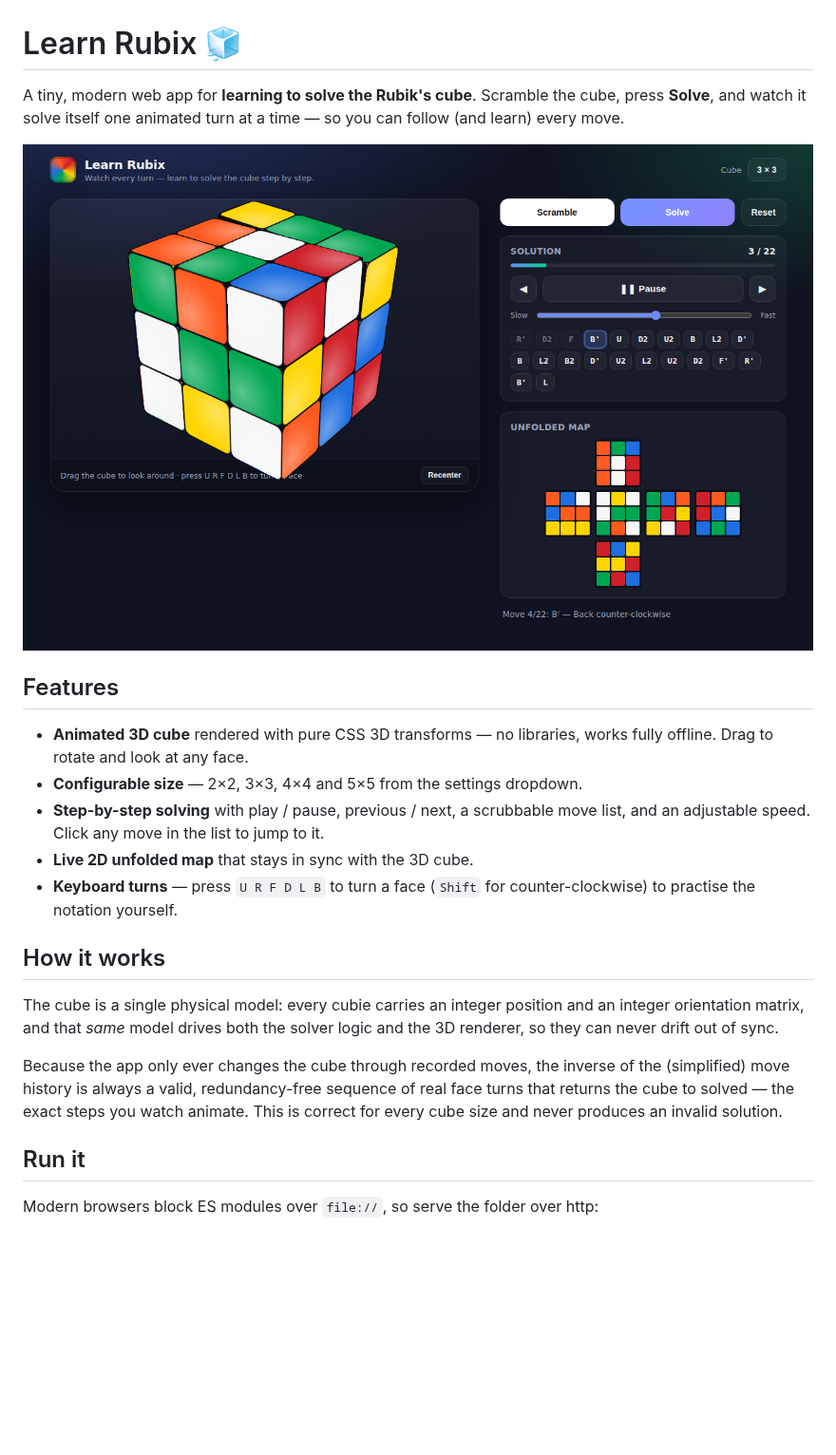
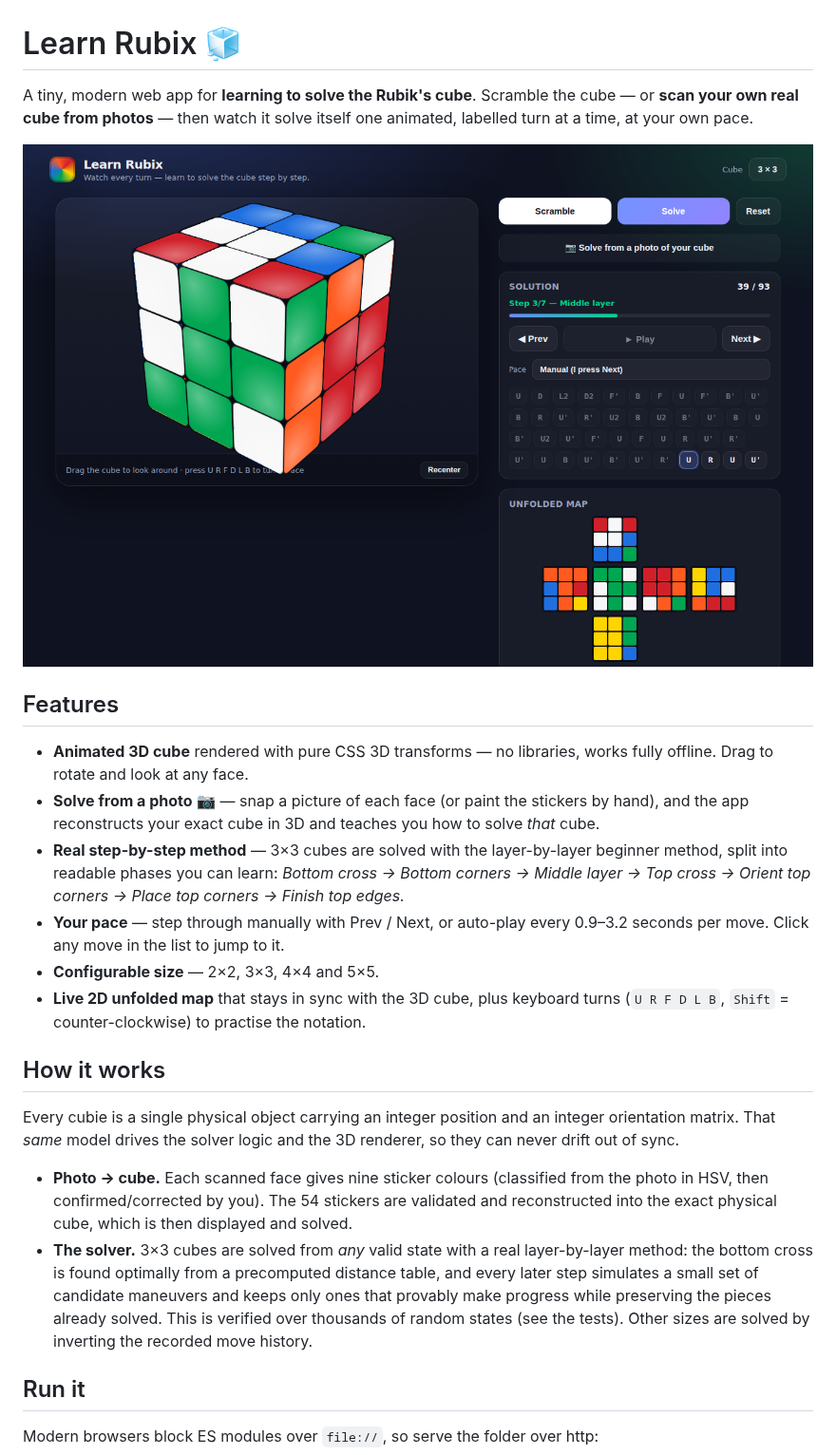
Before and after one commit to thenewnet/learn-rubix, a Markdown page: README.md, the part around one of its changes. Shown at 95% size. Rendered like a GitHub page; pictures changed too: assets/preview.png; blank space fills up the shorter version.

```diff
--- a/README.md
+++ b/README.md
@@ -1,8 +1,8 @@
 # Learn Rubix 🧊
 
 A tiny, modern web app for **learning to solve the Rubik's cube**. Scramble the
-cube, press **Solve**, and watch it solve itself one animated turn at a time — so
-you can follow (and learn) every move.
+cube — or **scan your own real cube from photos** — then watch it solve itself one
+animated, labelled turn at a time, at your own pace.
 
 ![Learn Rubix](assets/preview.png)
 
@@ -10,23 +10,34 @@ you can follow (and learn) every move.
 
 - **Animated 3D cube** rendered with pure CSS 3D transforms — no libraries, works
   fully offline. Drag to rotate and look at any face.
-- **Configurable size** — 2×2, 3×3, 4×4 and 5×5 from the settings dropdown.
-- **Step-by-step solving** with play / pause, previous / next, a scrubbable move
-  list, and an adjustable speed. Click any move in the list to jump to it.
-- **Live 2D unfolded map** that stays in sync with the 3D cube.
-- **Keyboard turns** — press `U R F D L B` to turn a face (`Shift` for
-  counter-clockwise) to practise the notation yourself.
+- **Solve from a photo** 📷 — snap a picture of each face (or paint the stickers by
+  hand), and the app reconstructs your exact cube in 3D and teaches you how to
+  solve *that* cube.
+- **Real step-by-step method** — 3×3 cubes are solved with the layer-by-layer
+  beginner method, split into readable phases you can learn:
+  *Bottom cross → Bottom corners → Middle layer → Top cross → Orient top corners →
+  Place top corners → Finish top edges.*
+- **Your pace** — step through manually with Prev / Next, or auto-play every
+  0.9–3.2 seconds per move. Click any move in the list to jump to it.
+- **Configurable size** — 2×2, 3×3, 4×4 and 5×5.
+- **Live 2D unfolded map** that stays in sync with the 3D cube, plus keyboard
+  turns (`U R F D L B`, `Shift` = counter-clockwise) to practise the notation.
 
 ## How it works
 
-The cube is a single physical model: every cubie carries an integer position and
-an integer orientation matrix, and that *same* model drives both the solver logic
-and the 3D renderer, so they can never drift out of sync.
+Every cubie is a single physical object carrying an integer position and an
+integer orientation matrix. That *same* model drives the solver logic and the 3D
+renderer, so they can never drift out of sync.
 
-Because the app only ever changes the cube through recorded moves, the inverse of
-the (simplified) move history is always a valid, redundancy-free sequence of real
-face turns that returns the cube to solved — the exact steps you watch animate.
-This is correct for every cube size and never produces an invalid solution.
+- **Photo → cube.** Each scanned face gives nine sticker colours (classified from
+  the photo in HSV, then confirmed/corrected by you). The 54 stickers are validated
+  and reconstructed into the exact physical cube, which is then displayed and solved.
+- **The solver.** 3×3 cubes are solved from *any* valid state with a real
+  layer-by-layer method: the bottom cross is found optimally from a precomputed
+  distance table, and every later step simulates a small set of candidate
+  maneuvers and keeps only ones that provably make progress while preserving the
+  pieces already solved. This is verified over thousands of random states (see
+  the tests). Other sizes are solved by inverting the recorded move history.
 
 ## Run it
 
```
Also changed, not shown: other parts of README.md (+18 -10 lines), 11 other files.
